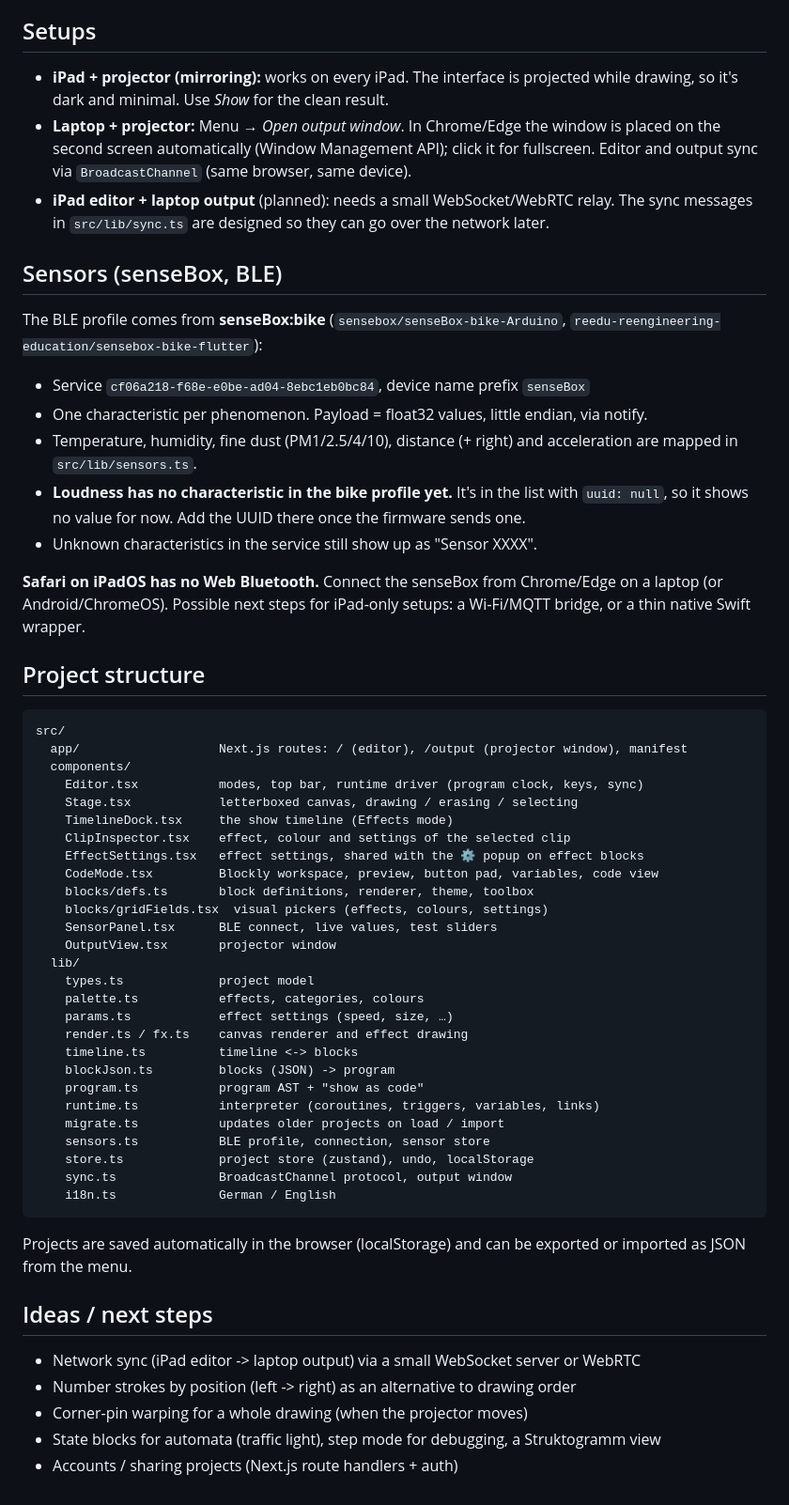
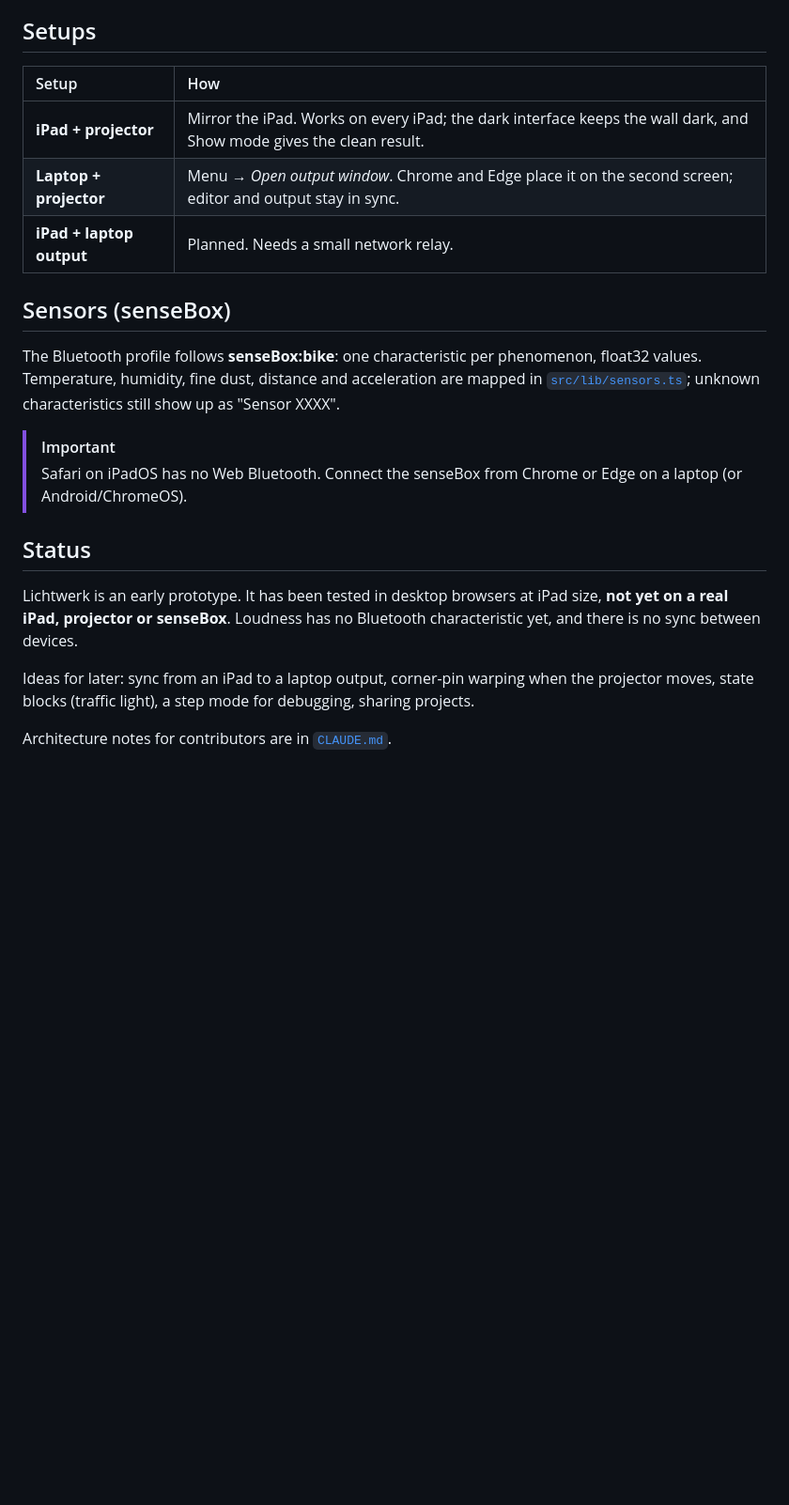
Before and after one commit to reedu-reengineering-education/creative-visuals, a Markdown page: README.md, the part around one of its changes. Shown at 94% size. Drawn GitHub-style; blank space fills up the shorter version.

````diff
--- a/README.md
+++ b/README.md
@@ -33,60 +87,23 @@ Workshop idea (2–4 h, grades 5–7): program the senseBox to send its readings
 
 ## Setups
 
-* **iPad + projector (mirroring):** works on every iPad. The interface is projected while drawing, so it's dark and minimal. Use *Show* for the clean result.
-* **Laptop + projector:** Menu → *Open output window*. In Chrome/Edge the window is placed on the second screen automatically (Window Management API); click it for fullscreen. Editor and output sync via `BroadcastChannel` (same browser, same device).
-* **iPad editor + laptop output** (planned): needs a small WebSocket/WebRTC relay. The sync messages in `src/lib/sync.ts` are designed so they can go over the network later.
+| Setup | How |
+| :-- | :-- |
+| **iPad + projector** | Mirror the iPad. Works on every iPad; the dark interface keeps the wall dark, and Show mode gives the clean result. |
+| **Laptop + projector** | Menu → *Open output window*. Chrome and Edge place it on the second screen; editor and output stay in sync. |
+| **iPad + laptop output** | Planned. Needs a small network relay. |
 
-## Sensors (senseBox, BLE)
+## Sensors (senseBox)
 
-The BLE profile comes from **senseBox:bike** (`sensebox/senseBox-bike-Arduino`, `reedu-reengineering-education/sensebox-bike-flutter`):
+The Bluetooth profile follows **senseBox:bike**: one characteristic per phenomenon, float32 values. Temperature, humidity, fine dust, distance and acceleration are mapped in [`src/lib/sensors.ts`](src/lib/sensors.ts); unknown characteristics still show up as "Sensor XXXX".
 
-* Service `cf06a218-f68e-e0be-ad04-8ebc1eb0bc84`, device name prefix `senseBox`
-* One characteristic per phenomenon. Payload = float32 values, little endian, via notify.
-* Temperature, humidity, fine dust (PM1/2.5/4/10), distance (+ right) and acceleration are mapped in `src/lib/sensors.ts`.
-* **Loudness has no characteristic in the bike profile yet.** It's in the list with `uuid: null`, so it shows no value for now. Add the UUID there once the firmware sends one.
-* Unknown characteristics in the service still show up as "Sensor XXXX".
+> [!IMPORTANT]
+> Safari on iPadOS has no Web Bluetooth. Connect the senseBox from Chrome or Edge on a laptop (or Android/ChromeOS).
 
-**Safari on iPadOS has no Web Bluetooth.** Connect the senseBox from Chrome/Edge on a laptop (or Android/ChromeOS). Possible next steps for iPad-only setups: a Wi-Fi/MQTT bridge, or a thin native Swift wrapper.
+## Status
 
-## Project structure
+Lichtwerk is an early prototype. It has been tested in desktop browsers at iPad size, **not yet on a real iPad, projector or senseBox**. Loudness has no Bluetooth characteristic yet, and there is no sync between devices.
 
-```
-src/
-  app/                   Next.js routes: / (editor), /output (projector window), manifest
-  components/
-    Editor.tsx           modes, top bar, runtime driver (program clock, keys, sync)
-    Stage.tsx            letterboxed canvas, drawing / erasing / selecting
-    TimelineDock.tsx     the show timeline (Effects mode)
-    ClipInspector.tsx    effect, colour and settings of the selected clip
-    EffectSettings.tsx   effect settings, shared with the ⚙ popup on effect blocks
-    CodeMode.tsx         Blockly workspace, preview, button pad, variables, code view
-    blocks/defs.ts       block definitions, renderer, theme, toolbox
-    blocks/gridFields.tsx  visual pickers (effects, colours, settings)
-    SensorPanel.tsx      BLE connect, live values, test sliders
-    OutputView.tsx       projector window
-  lib/
-    types.ts             project model
-    palette.ts           effects, categories, colours
-    params.ts            effect settings (speed, size, …)
-    render.ts / fx.ts    canvas renderer and effect drawing
-    timeline.ts          timeline <-> blocks
-    blockJson.ts         blocks (JSON) -> program
-    program.ts           program AST + "show as code"
-    runtime.ts           interpreter (coroutines, triggers, variables, links)
-    migrate.ts           updates older projects on load / import
-    sensors.ts           BLE profile, connection, sensor store
-    store.ts             project store (zustand), undo, localStorage
-    sync.ts              BroadcastChannel protocol, output window
-    i18n.ts              German / English
-```
+Ideas for later: sync from an iPad to a laptop output, corner-pin warping when the projector moves, state blocks (traffic light), a step mode for debugging, sharing projects.
 
-Projects are saved automatically in the browser (localStorage) and can be exported or imported as JSON from the menu.
-
-## Ideas / next steps
-
-* Network sync (iPad editor -> laptop output) via a small WebSocket server or WebRTC
-* Number strokes by position (left -> right) as an alternative to drawing order
-* Corner-pin warping for a whole drawing (when the projector moves)
-* State blocks for automata (traffic light), step mode for debugging, a Struktogramm view
-* Accounts / sharing projects (Next.js route handlers + auth)
+Architecture notes for contributors are in [`CLAUDE.md`](CLAUDE.md).
````
Also changed, not shown: other parts of README.md (+69 -15 lines), docs/screenshots/code.png (added), docs/screenshots/draw.png (added), docs/screenshots/effects.png (added), docs/screenshots/picker.png (added), docs/screenshots/show.png (added).
